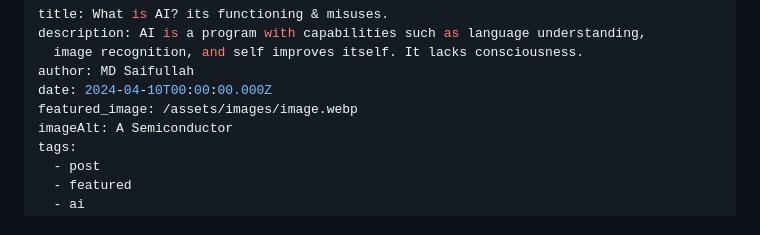
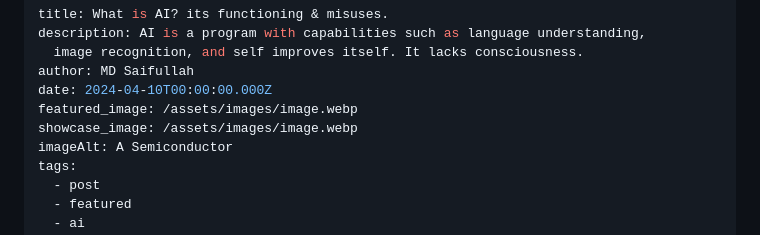
Before and after one commit to LiOS-org/Tech-Informal, a Markdown page: src/blog/2025-06-05-what-is-ai-its-functioning-misuses.md, the part around the change. Drawn GitHub-style.

Commit message:
Update Blog “2025-06-05-what-is-ai-its-functioning-misuses”

```diff
--- a/src/blog/2025-06-05-what-is-ai-its-functioning-misuses.md
+++ b/src/blog/2025-06-05-what-is-ai-its-functioning-misuses.md
@@ -5,6 +5,7 @@ description: AI is a program with capabilities such as language understanding,
 author: MD Saifullah
 date: 2024-04-10T00:00:00.000Z
 featured_image: /assets/images/image.webp
+showcase_image: /assets/images/image.webp
 imageAlt: A Semiconductor
 tags:
   - post
```
